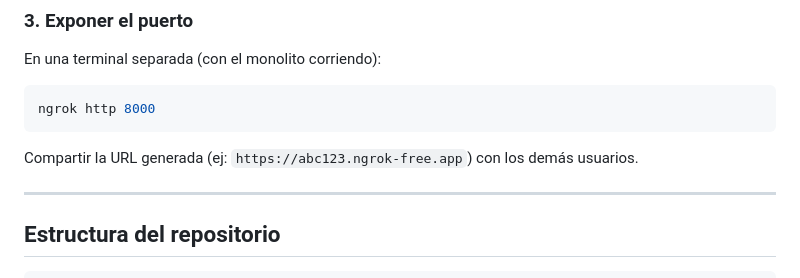
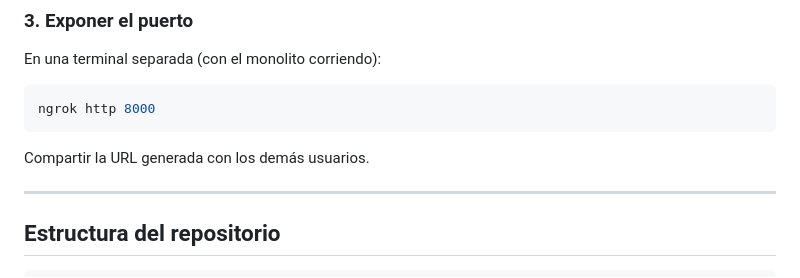
Before and after one commit to jcgomezj/Proyecto1-Topicos-Especiales-Telematica, a Markdown page: README.md, the part around the change. Drawn GitHub-style.

Commit message:
Remove example URL format from README

````diff
--- a/README.md
+++ b/README.md
@@ -118,7 +118,7 @@ En una terminal separada (con el monolito corriendo):
 ngrok http 8000
 ```
 
-Compartir la URL generada (ej: `https://abc123.ngrok-free.app`) con los demás usuarios.
+Compartir la URL generada con los demás usuarios.
 
 ---
 
````
